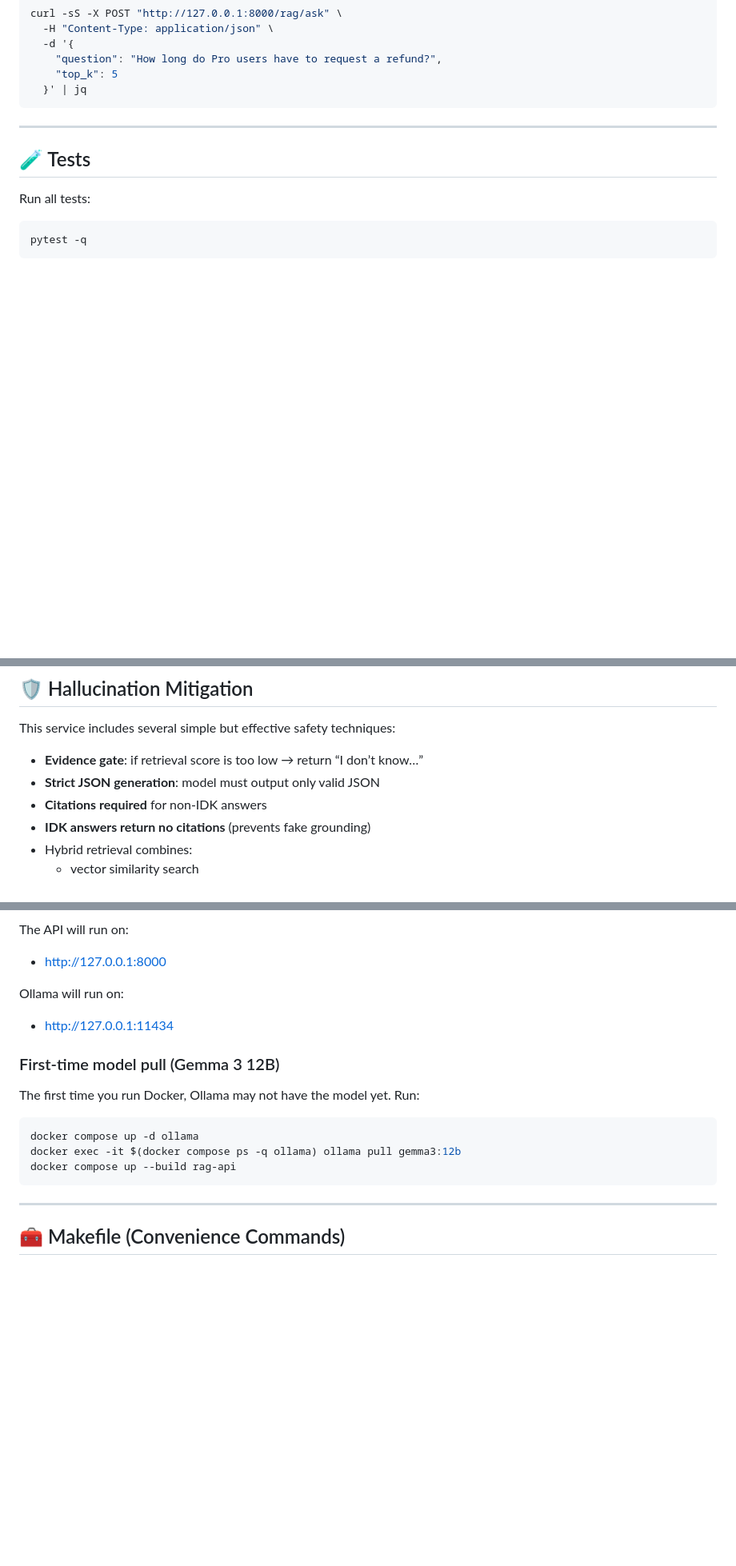
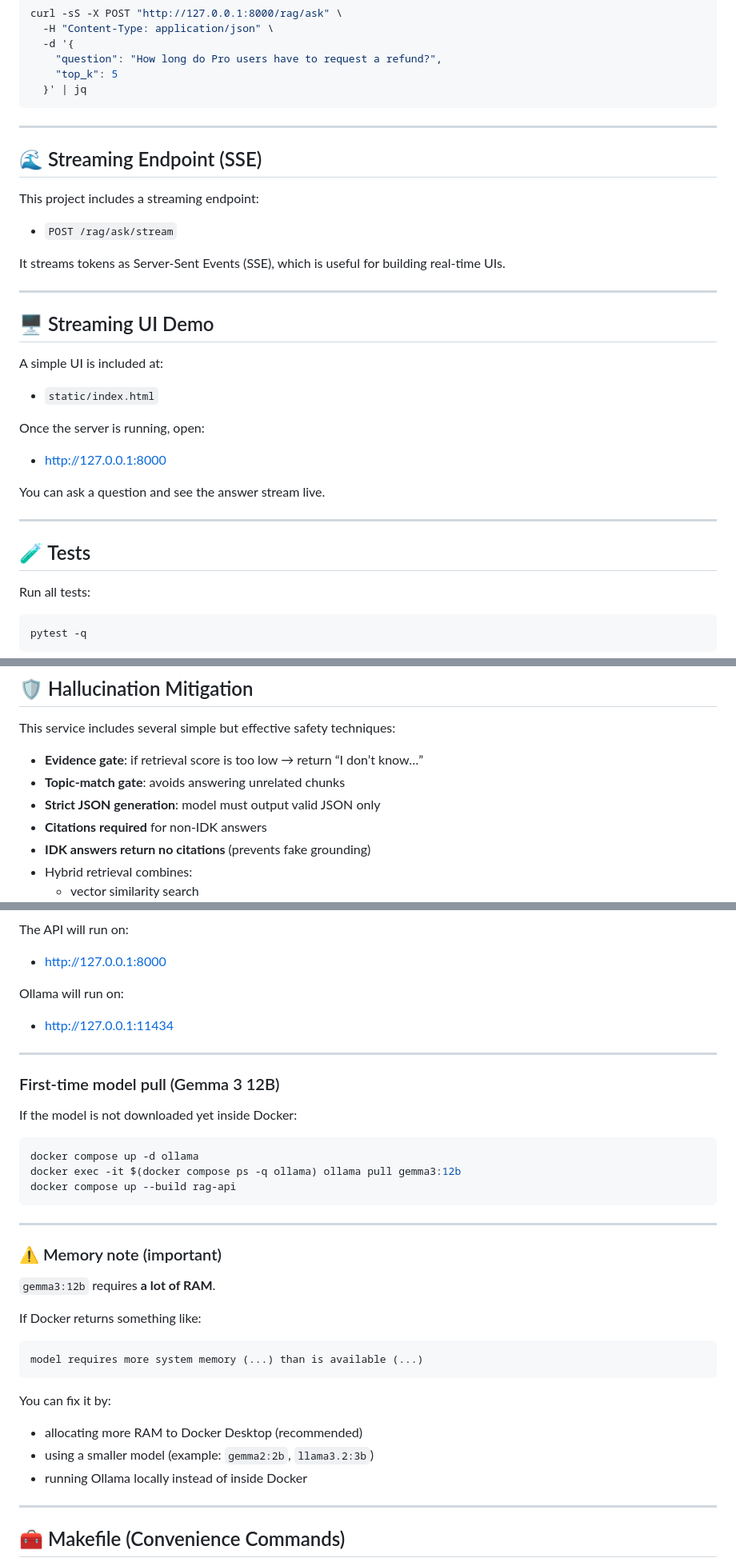
Before and after one commit to ChahinBoussema02/llm-rag-service, a Markdown page: README.md, 3 parts joined by grey strips. Shown at 80% size. Drawn GitHub-style; blank space fills up the shorter version.

````diff
--- a/README.md
+++ b/README.md
@@ -223,6 +228,30 @@ curl -sS -X POST "http://127.0.0.1:8000/rag/ask" \
 
 ---
 
+## 🌊 Streaming Endpoint (SSE)
+
+This project includes a streaming endpoint:
+
+- `POST /rag/ask/stream`
+
+It streams tokens as Server-Sent Events (SSE), which is useful for building real-time UIs.
+
+---
+
+## 🖥️ Streaming UI Demo
+
+A simple UI is included at:
+
+- `static/index.html`
+
+Once the server is running, open:
+
+- http://127.0.0.1:8000
+
+You can ask a question and see the answer stream live.
+
+---
+
 ## 🧪 Tests
 
 Run all tests:
@@ -280,7 +309,8 @@ eval/results.json
 This service includes several simple but effective safety techniques:
 
 - **Evidence gate**: if retrieval score is too low → return “I don’t know…”
-- **Strict JSON generation**: model must output only valid JSON
+- **Topic-match gate**: avoids answering unrelated chunks
+- **Strict JSON generation**: model must output valid JSON only
 - **Citations required** for non-IDK answers
 - **IDK answers return no citations** (prevents fake grounding)
 - Hybrid retrieval combines:
@@ -307,15 +337,35 @@ Ollama will run on:
 
 - http://127.0.0.1:11434
 
+---
+
 ### First-time model pull (Gemma 3 12B)
 
-The first time you run Docker, Ollama may not have the model yet. Run:
+If the model is not downloaded yet inside Docker:
 
 ```bash
 docker compose up -d ollama
 docker exec -it $(docker compose ps -q ollama) ollama pull gemma3:12b
 docker compose up --build rag-api
 ```
+
+---
+
+### ⚠️ Memory note (important)
+
+`gemma3:12b` requires **a lot of RAM**.
+
+If Docker returns something like:
+
+```
+model requires more system memory (...) than is available (...)
+```
+
+You can fix it by:
+
+- allocating more RAM to Docker Desktop (recommended)
+- using a smaller model (example: `gemma2:2b`, `llama3.2:3b`)
+- running Ollama locally instead of inside Docker
 
 ---
 
````
Also changed, not shown: other parts of README.md (+11 -7 lines).
